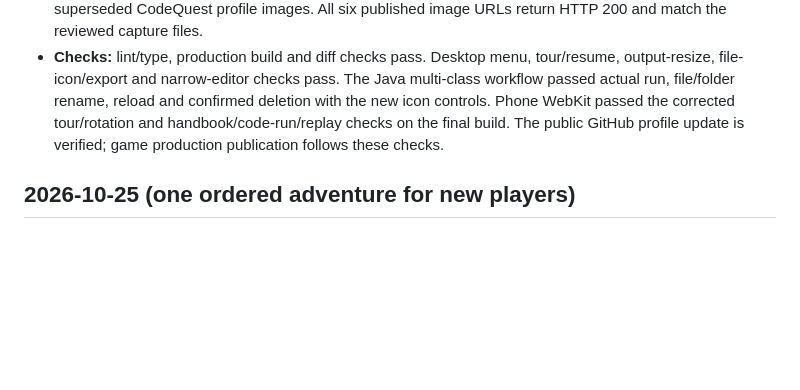
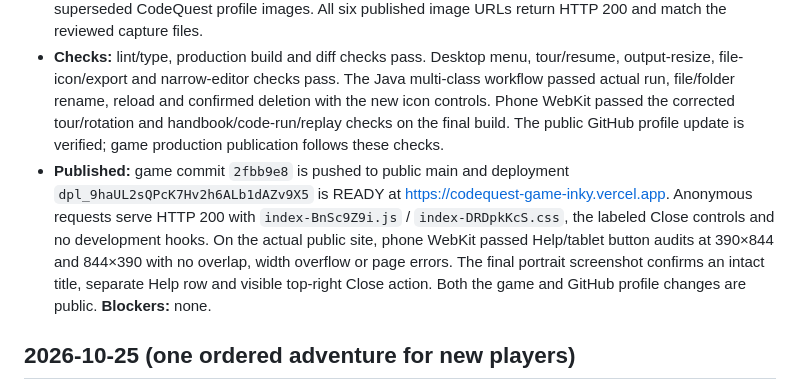
Before and after one commit to amirh3sam/codequest-game, a Markdown page: docs/PROGRESS.md, the part around the change. Rendered like a GitHub page; blank space fills up the shorter version.

Commit message:
docs: record control polish and profile release checks

```diff
--- a/docs/PROGRESS.md
+++ b/docs/PROGRESS.md
@@ -5,6 +5,7 @@
 - Captured six real 1440×1000 game images through an isolated browser and real code execution. The robot lesson successfully names NovaBot; the editor prints the actual Byte Run design; the saved game and 2D wrist opening are captured from their real interfaces. Updated the game README and added a repeatable screenshot/button-audit script. Fourteen desktop/phone menu, lesson, editor and game audits found styled actions, at least eight pixels between sibling action buttons and no panel width overflow; screenshots were visually reviewed.
 - Updated the public GitHub profile repository in commit `defa9cd`: six larger current pictures in three rows of two, current feature descriptions, original calculator/Daily Hub sections preserved. Removed the four superseded CodeQuest profile images. All six published image URLs return HTTP 200 and match the reviewed capture files.
 - **Checks:** lint/type, production build and diff checks pass. Desktop menu, tour/resume, output-resize, file-icon/export and narrow-editor checks pass. The Java multi-class workflow passed actual run, file/folder rename, reload and confirmed deletion with the new icon controls. Phone WebKit passed the corrected tour/rotation and handbook/code-run/replay checks on the final build. The public GitHub profile update is verified; game production publication follows these checks.
+- **Published:** game commit `2fbb9e8` is pushed to public main and deployment `dpl_9haUL2sQPcK7Hv2h6ALb1dAZv9X5` is READY at https://codequest-game-inky.vercel.app. Anonymous requests serve HTTP 200 with `index-BnSc9Z9i.js` / `index-DRDpkKcS.css`, the labeled Close controls and no development hooks. On the actual public site, phone WebKit passed Help/tablet button audits at 390×844 and 844×390 with no overlap, width overflow or page errors. The final portrait screenshot confirms an intact title, separate Help row and visible top-right Close action. Both the game and GitHub profile changes are public. **Blockers:** none.
 
 ## 2026-10-25 (one ordered adventure for new players)
 - New players default to Guided adventure. Start adventure automatically opens a mentor welcome, one next action, clear learning/expected outcomes and a completed/current/upcoming timeline. Eight verified steps connect Robot Rescue, the first real city mission, Smart Gate, a physical robot delivery, a saved-and-beaten custom game, three restored services, three review repairs and room rewards; graduation continues normal district missions. Completion screens and the city objective hand off directly. Real state facts determine progress; there is no separate counter that could skip missing foundations.
```
